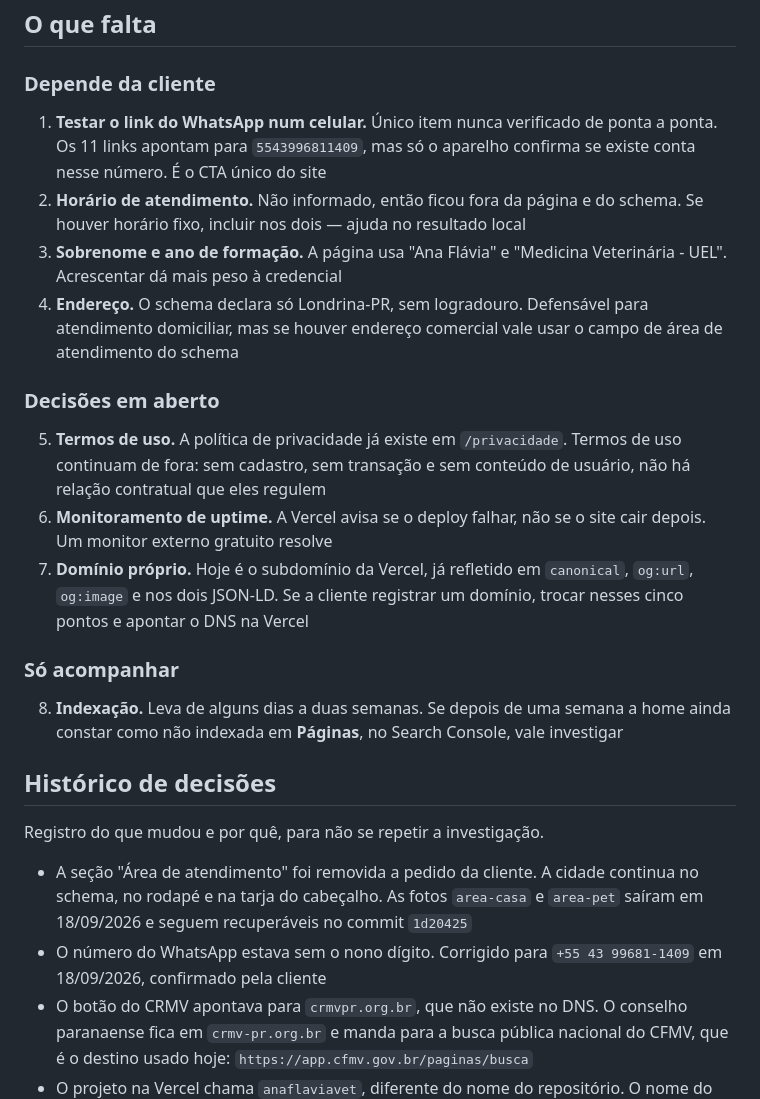
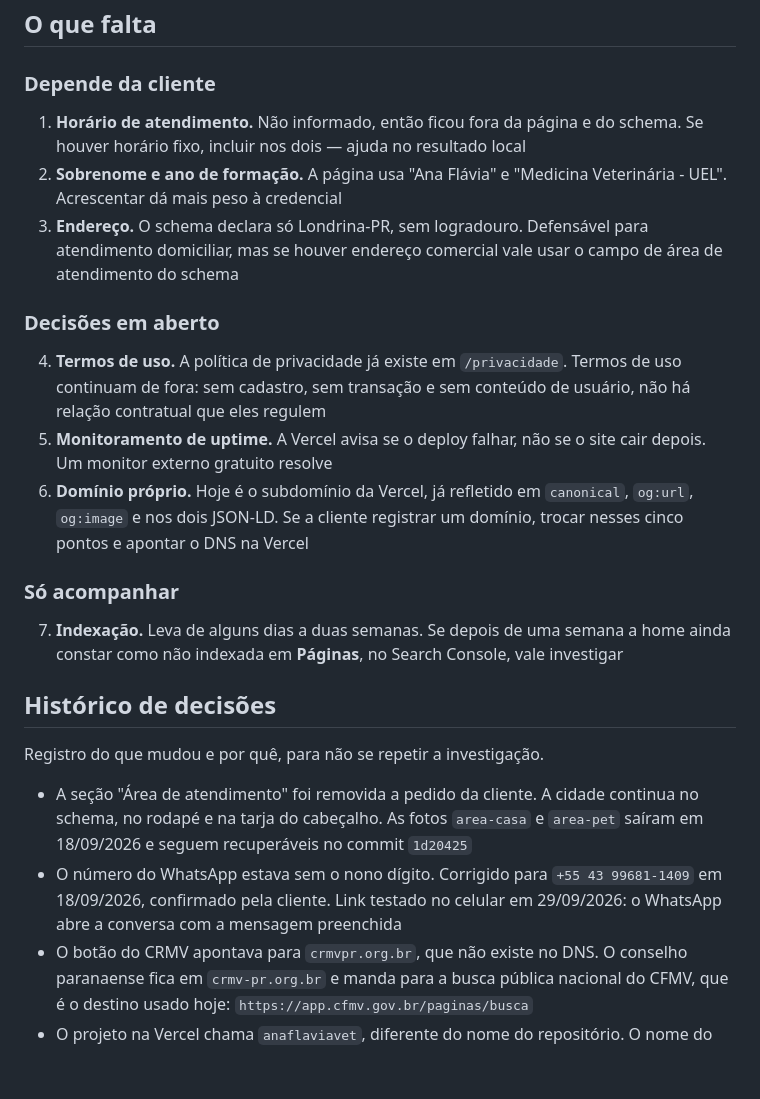
Before and after one commit to mariafernanda2109-create/anafl-viaveterin-ria, a Markdown page: README.md, the part around the change. Rendered like a GitHub page; blank space fills up the shorter version.

Commit message:
docs: WhatsApp testado no celular, sai das pendências
Último item que dependia de verificação em aparelho real. Os links
wa.me abrem a conversa com a mensagem preenchida.

Co-Authored-By: Claude Opus 5 <noreply@anthropic.com>

```diff
--- a/README.md
+++ b/README.md
@@ -55,27 +55,26 @@ Tudo abaixo já está aplicado e verificado em produção.
 
 ### Depende da cliente
 
-1. **Testar o link do WhatsApp num celular.** Único item nunca verificado de ponta a ponta. Os 11 links apontam para `5543996811409`, mas só o aparelho confirma se existe conta nesse número. É o CTA único do site
-2. **Horário de atendimento.** Não informado, então ficou fora da página e do schema. Se houver horário fixo, incluir nos dois — ajuda no resultado local
-3. **Sobrenome e ano de formação.** A página usa "Ana Flávia" e "Medicina Veterinária - UEL". Acrescentar dá mais peso à credencial
-4. **Endereço.** O schema declara só Londrina-PR, sem logradouro. Defensável para atendimento domiciliar, mas se houver endereço comercial vale usar o campo de área de atendimento do schema
+1. **Horário de atendimento.** Não informado, então ficou fora da página e do schema. Se houver horário fixo, incluir nos dois — ajuda no resultado local
+2. **Sobrenome e ano de formação.** A página usa "Ana Flávia" e "Medicina Veterinária - UEL". Acrescentar dá mais peso à credencial
+3. **Endereço.** O schema declara só Londrina-PR, sem logradouro. Defensável para atendimento domiciliar, mas se houver endereço comercial vale usar o campo de área de atendimento do schema
 
 ### Decisões em aberto
 
-5. **Termos de uso.** A política de privacidade já existe em `/privacidade`. Termos de uso continuam de fora: sem cadastro, sem transação e sem conteúdo de usuário, não há relação contratual que eles regulem
-6. **Monitoramento de uptime.** A Vercel avisa se o deploy falhar, não se o site cair depois. Um monitor externo gratuito resolve
-7. **Domínio próprio.** Hoje é o subdomínio da Vercel, já refletido em `canonical`, `og:url`, `og:image` e nos dois JSON-LD. Se a cliente registrar um domínio, trocar nesses cinco pontos e apontar o DNS na Vercel
+4. **Termos de uso.** A política de privacidade já existe em `/privacidade`. Termos de uso continuam de fora: sem cadastro, sem transação e sem conteúdo de usuário, não há relação contratual que eles regulem
+5. **Monitoramento de uptime.** A Vercel avisa se o deploy falhar, não se o site cair depois. Um monitor externo gratuito resolve
+6. **Domínio próprio.** Hoje é o subdomínio da Vercel, já refletido em `canonical`, `og:url`, `og:image` e nos dois JSON-LD. Se a cliente registrar um domínio, trocar nesses cinco pontos e apontar o DNS na Vercel
 
 ### Só acompanhar
 
-8. **Indexação.** Leva de alguns dias a duas semanas. Se depois de uma semana a home ainda constar como não indexada em **Páginas**, no Search Console, vale investigar
+7. **Indexação.** Leva de alguns dias a duas semanas. Se depois de uma semana a home ainda constar como não indexada em **Páginas**, no Search Console, vale investigar
 
 ## Histórico de decisões
 
 Registro do que mudou e por quê, para não se repetir a investigação.
 
 - A seção "Área de atendimento" foi removida a pedido da cliente. A cidade continua no schema, no rodapé e na tarja do cabeçalho. As fotos `area-casa` e `area-pet` saíram em 18/09/2026 e seguem recuperáveis no commit `1d20425`
-- O número do WhatsApp estava sem o nono dígito. Corrigido para `+55 43 99681-1409` em 18/09/2026, confirmado pela cliente
+- O número do WhatsApp estava sem o nono dígito. Corrigido para `+55 43 99681-1409` em 18/09/2026, confirmado pela cliente. Link testado no celular em 29/09/2026: o WhatsApp abre a conversa com a mensagem preenchida
 - O botão do CRMV apontava para `crmvpr.org.br`, que não existe no DNS. O conselho paranaense fica em `crmv-pr.org.br` e manda para a busca pública nacional do CFMV, que é o destino usado hoje: `https://app.cfmv.gov.br/paginas/busca`
 - O projeto na Vercel chama `anaflaviavet`, diferente do nome do repositório. O nome do projeto é o que define o domínio
 - Habilitar o Web Analytics no painel só injeta as rotas `/_vercel/insights/*` em deploys feitos **depois**. Se o script responder 404, force um redeploy
```
